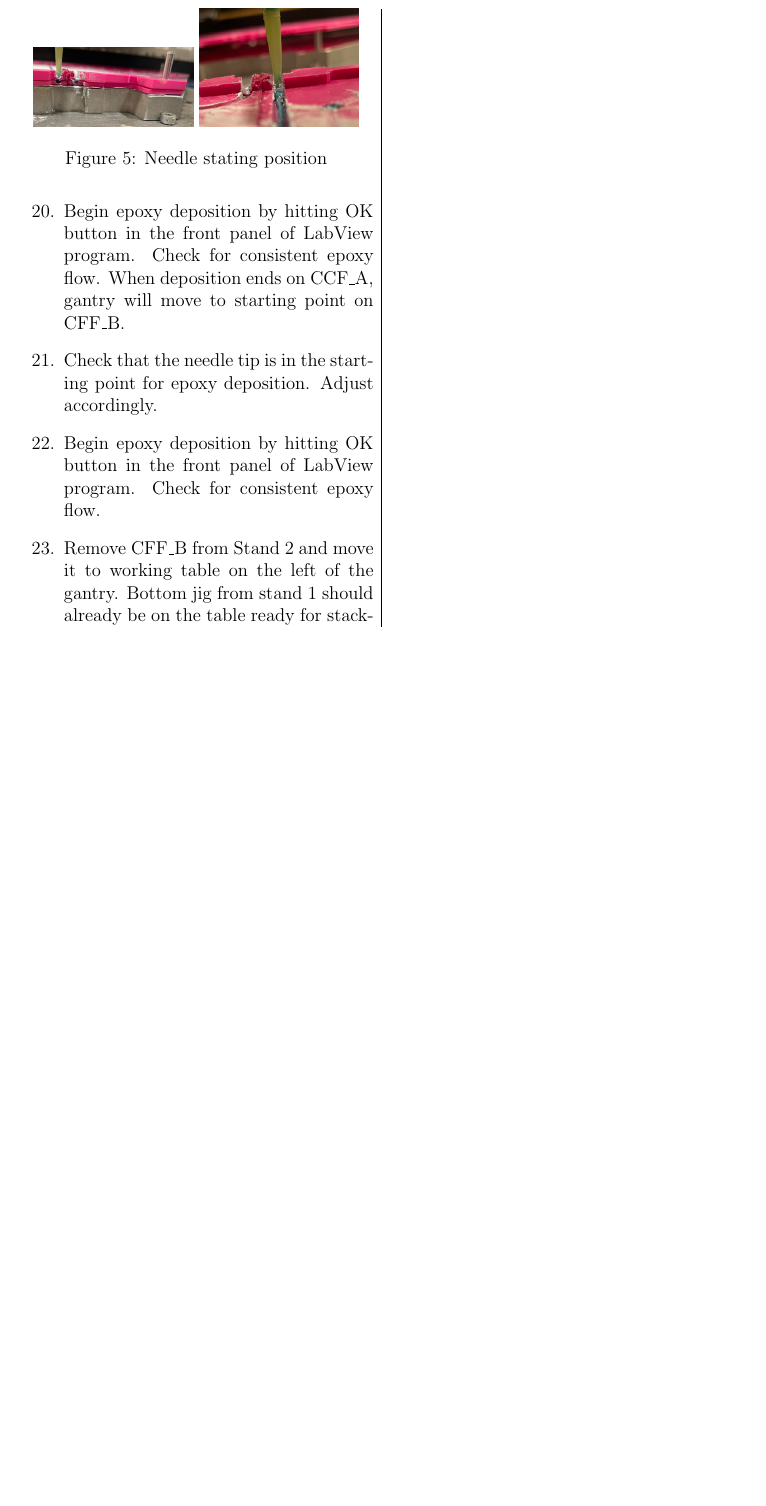
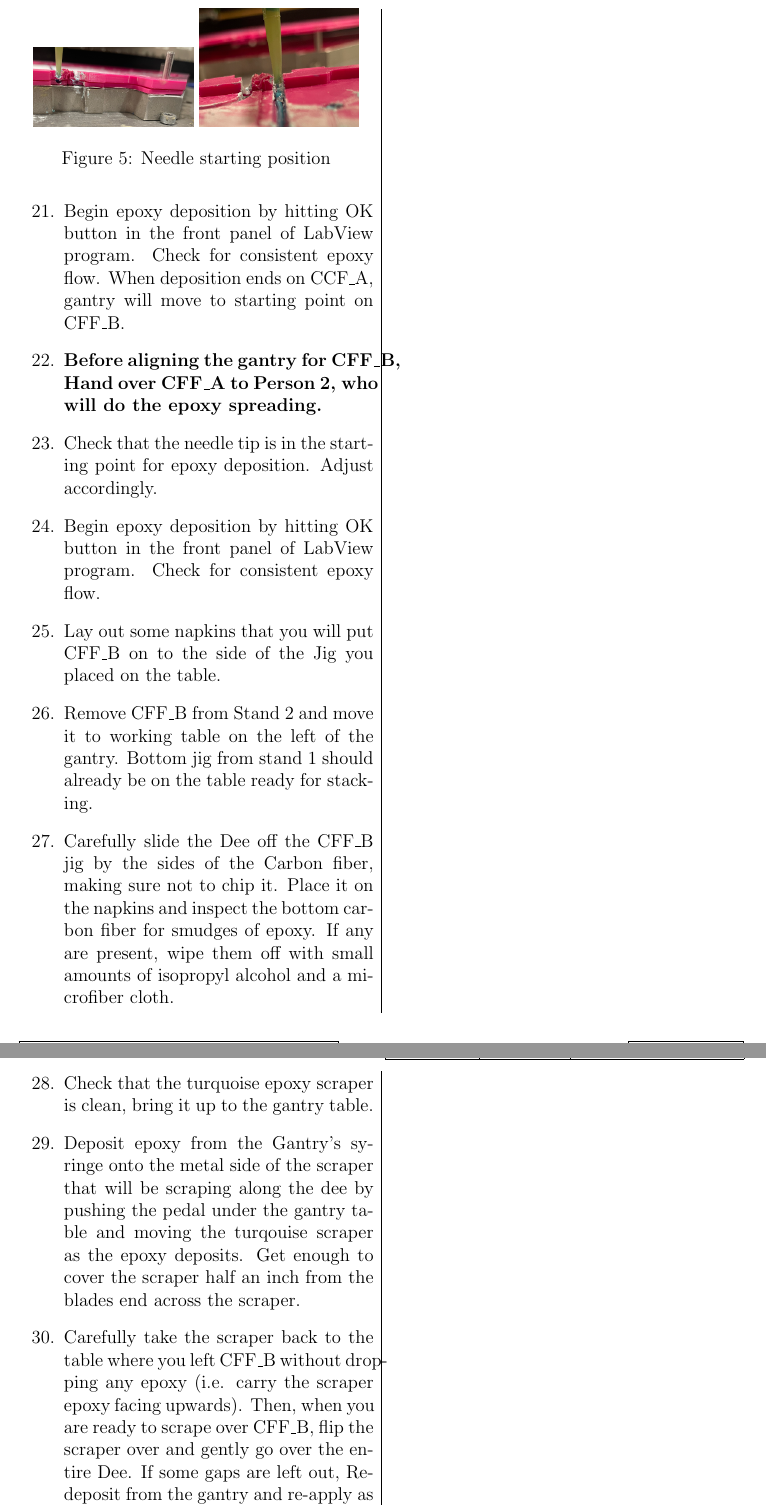
Before and after one commit to jmonroym/Cornell-sop, a LaTeX document (Cornell-TFPX-PhII-SOP-DC.tex): part of page 7 of 10 before the commit and two parts of pages 7 and 8 of 11 after it, the two joined at a grey line, cut so that both start at the same text, the shorter picture padded with empty space. Compiled offline with pdfLaTeX.

Commit message:
Update Cornell-TFPX-PhII-SOP-DC.tex

```diff
--- a/Cornell-TFPX-PhII-SOP-DC.tex
+++ b/Cornell-TFPX-PhII-SOP-DC.tex
@@ -158,16 +159,22 @@ The ``DEE'' is the mechanical structure supporting the silicon modules. It also
             \centering
             \includegraphics[width=0.45\linewidth]{img/NeedleRef.png}
             \includegraphics[width=0.45\linewidth]{img/NeedleRef2.png}
-            \caption{Needle stating position}
+            \caption{Needle starting position}
             \label{needleref}
         \end{figure}
         \item Begin epoxy deposition by hitting OK button in the front panel of LabView program. Check for consistent epoxy flow. When deposition ends on CCF\_A, gantry will move to starting point on CFF\_B.
+        \item \textbf{Before aligning the gantry for CFF\_B, Hand over CFF\_A to Person 2, who will do the epoxy spreading.}
         \item Check that the needle tip is in the starting point for epoxy deposition. Adjust accordingly.
         \item Begin epoxy deposition by hitting OK button in the front panel of LabView program. Check for consistent epoxy flow.
 %    \end{itemize}
     %Final DEE structure assembly.
 %    \begin{itemize}
+        \item Lay out some napkins that you will put CFF\_B on to the side of the Jig you placed on the table.
         \item Remove CFF\_B from Stand 2 and move it to working table on the left of the gantry. Bottom jig from stand 1 should already be on the table ready for stacking.
+        \item Carefully slide the Dee off the CFF\_B jig by the sides of the Carbon fiber, making sure not to chip it. Place it on the napkins and inspect the bottom carbon fiber for smudges of epoxy. If any are present, wipe them off with small amounts of isopropyl alcohol and a microfiber cloth.
+        \item Check that the turquoise epoxy scraper is clean, bring it up to the gantry table.
+        \item Deposit epoxy from the Gantry's syringe onto the metal side of the scraper that will be scraping along the dee by pushing the pedal under the gantry table and moving the turqouise scraper as the epoxy deposits. Get enough to cover the scraper half an inch from the blades end across the scraper.
+        \item Carefully take the scraper back to the table where you left CFF\_B without dropping any epoxy (i.e. carry the scraper epoxy facing upwards). Then, when you are ready to scrape over CFF\_B, flip the scraper over and gently go over the entire Dee. If some gaps are left out, Re-deposit from the gantry and re-apply as needed. Ensure a smooth layer of epoxy on the Dee.
         \item Flip CFF\_B so that carbon foam face towards the floor.
         \item Use poles on bottom jig to stack CFF\_B on top of CFF\_A.
         \item stack top jig plate on top of CFF\_B. Make sure everything fits.
```
Also changed, not shown: Cornell-TFPX-PhII-SOP-DC.tex (7 more changed lines).
